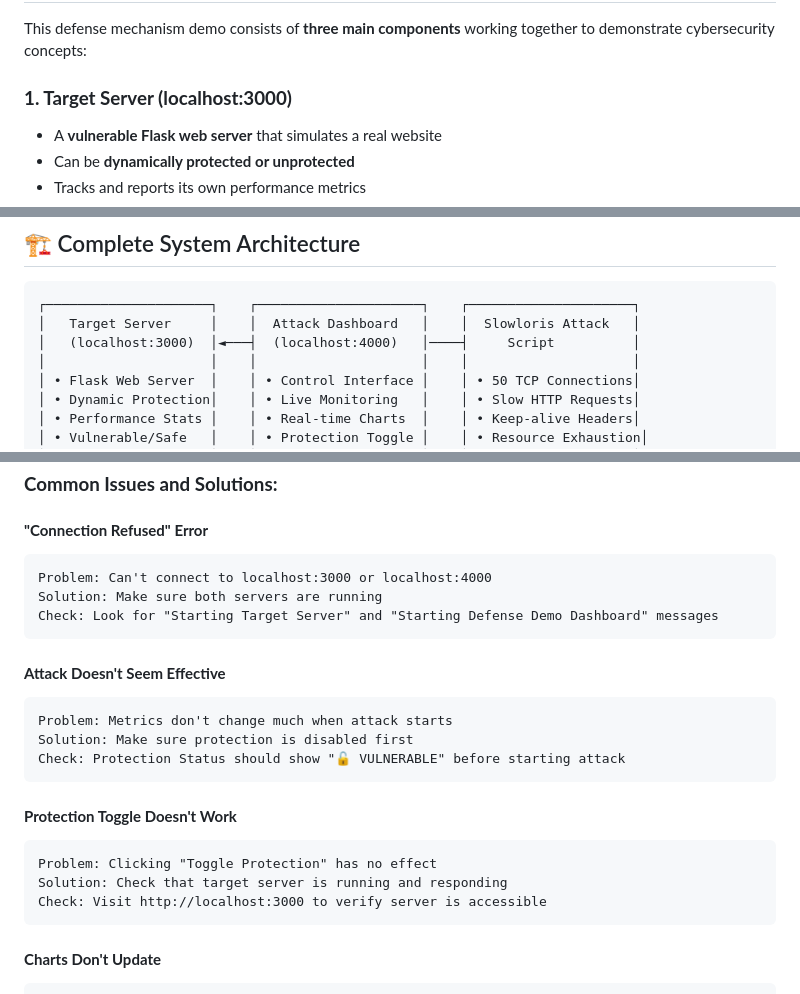
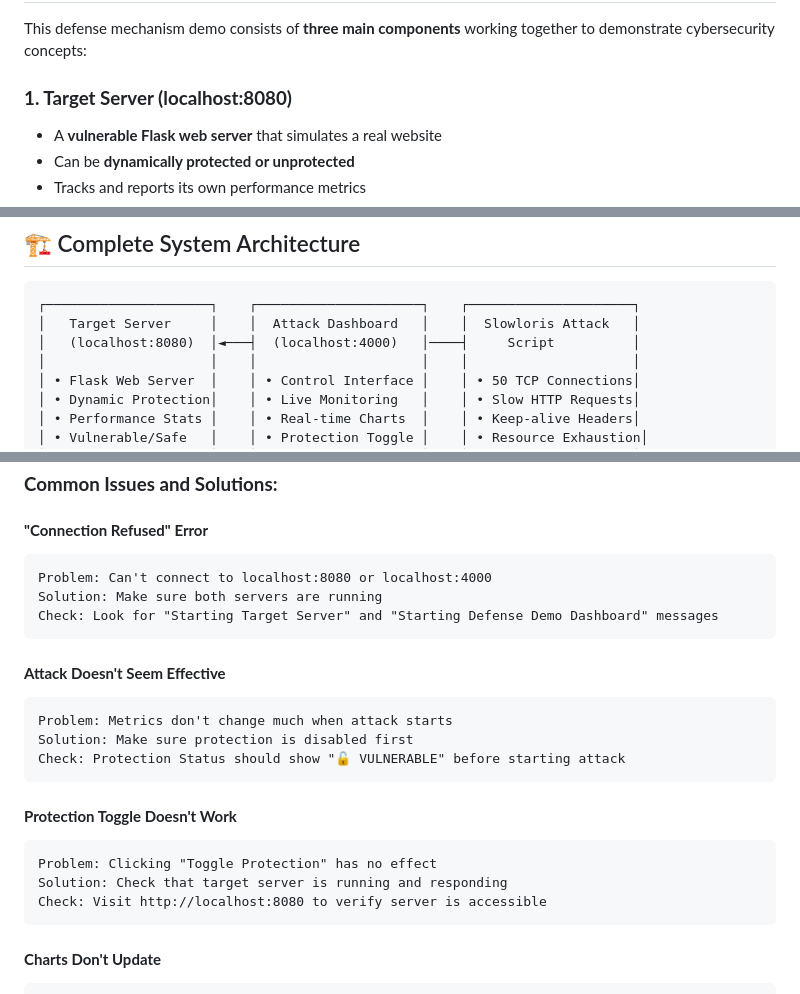
Before and after one commit to shadmantabib/Slowloris_Attack_Project, a Markdown page: Project2/defense_demo_final/README.md, 3 parts joined by grey strips. Rendered like a GitHub page.

````diff
--- a/Project2/defense_demo_final/README.md
+++ b/Project2/defense_demo_final/README.md
@@ -18,7 +18,7 @@ A comprehensive educational platform demonstrating how Slowloris attacks work an
 
 This defense mechanism demo consists of **three main components** working together to demonstrate cybersecurity concepts:
 
-### **1. Target Server (localhost:3000)**
+### **1. Target Server (localhost:8080)**
 - A **vulnerable Flask web server** that simulates a real website
 - Can be **dynamically protected or unprotected**
 - Tracks and reports its own performance metrics
@@ -57,7 +57,7 @@ This defense mechanism demo consists of **three main components** working togeth
 ```
 ┌─────────────────────┐    ┌─────────────────────┐    ┌─────────────────────┐
 │   Target Server     │    │  Attack Dashboard   │    │  Slowloris Attack   │
-│   (localhost:3000)  │◄───┤  (localhost:4000)   │────┤     Script          │
+│   (localhost:8080)  │◄───┤  (localhost:4000)   │────┤     Script          │
 │                     │    │                     │    │                     │
 │ • Flask Web Server  │    │ • Control Interface │    │ • 50 TCP Connections│
 │ • Dynamic Protection│    │ • Live Monitoring   │    │ • Slow HTTP Requests│
@@ -322,7 +322,7 @@ These same techniques protect real web servers:
 
 #### **"Connection Refused" Error**
 ```
-Problem: Can't connect to localhost:3000 or localhost:4000
+Problem: Can't connect to localhost:8080 or localhost:4000
 Solution: Make sure both servers are running
 Check: Look for "Starting Target Server" and "Starting Defense Demo Dashboard" messages
 ```
@@ -338,7 +338,7 @@ Check: Protection Status should show "🔓 VULNERABLE" before starting attack
 ```
 Problem: Clicking "Toggle Protection" has no effect
 Solution: Check that target server is running and responding
-Check: Visit http://localhost:3000 to verify server is accessible
+Check: Visit http://localhost:8080 to verify server is accessible
 ```
 
 #### **Charts Don't Update**
````
Also changed, not shown: other parts of Project2/defense_demo_final/README.md (+4 -4 lines).
